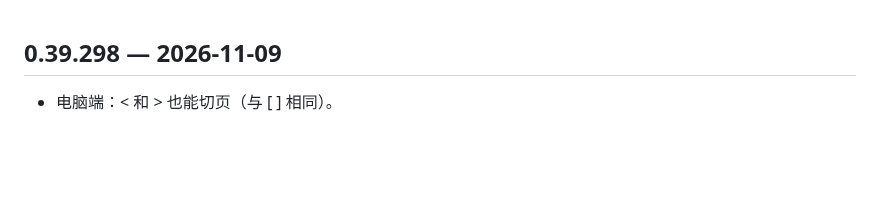
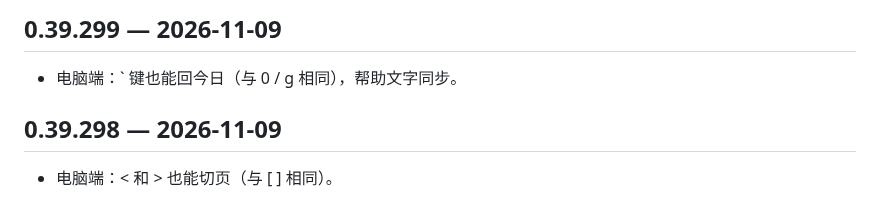
Before and after one commit to Henrykeep/qunbao, a Markdown page: CHANGELOG.md, the part around the change. Drawn GitHub-style; blank space fills up the shorter version.

Commit message:
v0.39.299: backtick key goes today

```diff
--- a/CHANGELOG.md
+++ b/CHANGELOG.md
@@ -1,3 +1,6 @@
+## 0.39.299 — 2026-11-09
+- 电脑端：` 键也能回今日（与 0 / g 相同），帮助文字同步。
+
 ## 0.39.298 — 2026-11-09
 - 电脑端：< 和 > 也能切页（与 [ ] 相同）。
 
```
